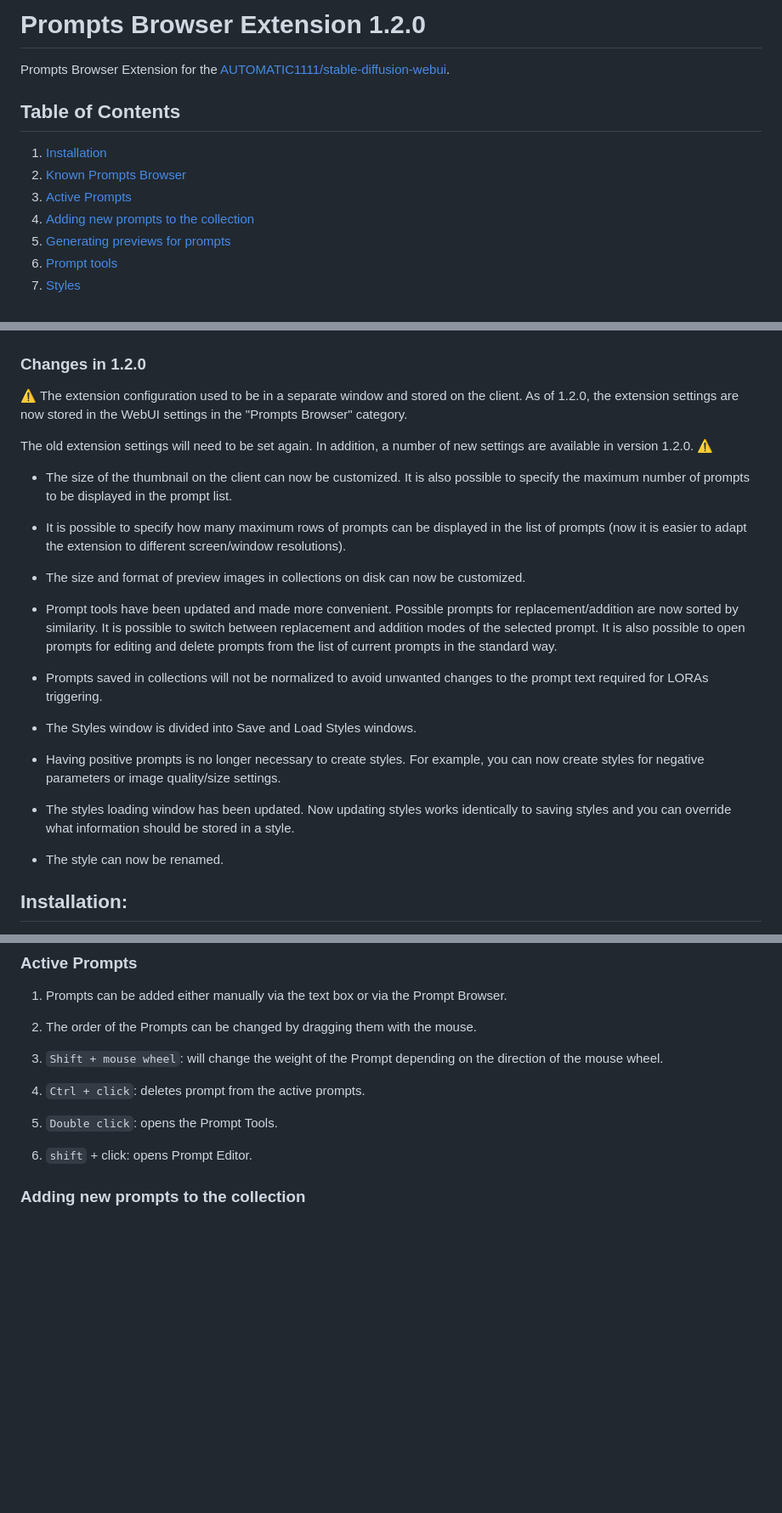
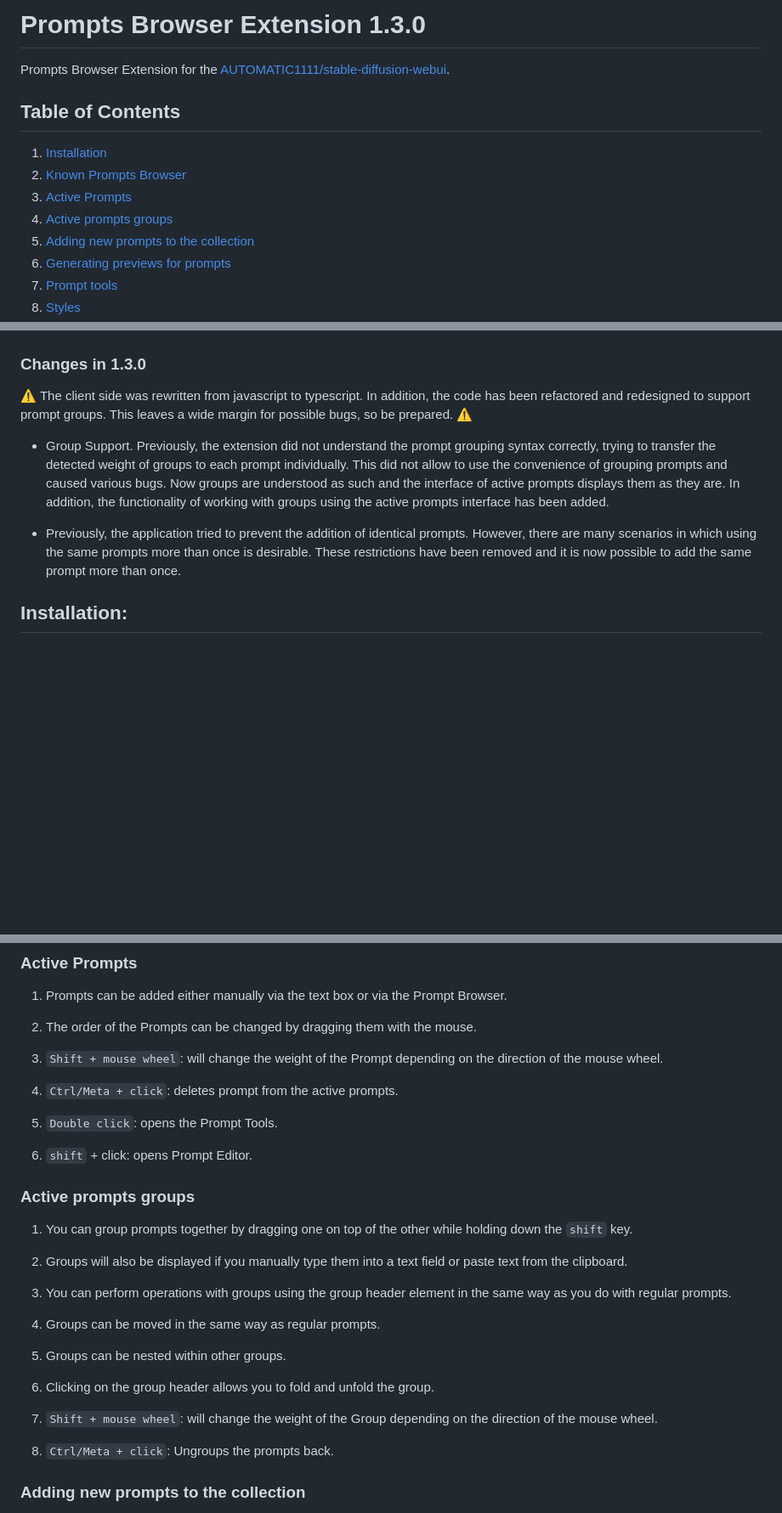
Before and after one commit to AlpacaInTheNight/PromptsBrowser, a Markdown page: README.md, 3 parts joined by grey strips. Shown: that part at 85% size. Drawn GitHub-style; blank space fills up the shorter version.

```diff
--- a/README.md
+++ b/README.md
@@ -1,4 +1,4 @@
-# Prompts Browser Extension 1.2.0
+# Prompts Browser Extension 1.3.0
 Prompts Browser Extension for the [AUTOMATIC1111/stable-diffusion-webui](https://github.com/AUTOMATIC1111/stable-diffusion-webui).
 
 ## Table of Contents
@@ -6,6 +6,7 @@ Prompts Browser Extension for the [AUTOMATIC1111/stable-diffusion-webui](https:/
 1. [Installation](#installation)
 1. [Known Prompts Browser](#known-prompts-browser)
 1. [Active Prompts](#active-prompts)
+1. [Active prompts groups](#active-prompts-groups)
 1. [Adding new prompts to the collection](#adding-new-prompts-to-the-collection)
 1. [Generating previews for prompts](#generating-previews-for-prompts)
 1. [Prompt tools](#prompt-tools)
@@ -22,28 +23,12 @@ Prompts Browser Extension for the [AUTOMATIC1111/stable-diffusion-webui](https:/
 
 ![](img/preview.jpg)
 
-### Changes in 1.2.0
-⚠️ The extension configuration used to be in a separate window and stored on the client. As of 1.2.0, the extension settings are now stored in the WebUI settings in the "Prompts Browser" category.
+### Changes in 1.3.0
+⚠️ The client side was rewritten from javascript to typescript. In addition, the code has been refactored and redesigned to support prompt groups. This leaves a wide margin for possible bugs, so be prepared. ⚠️
 
-The old extension settings will need to be set again. In addition, a number of new settings are available in version 1.2.0. ⚠️
+- Group Support. Previously, the extension did not understand the prompt grouping syntax correctly, trying to transfer the detected weight of groups to each prompt individually. This did not allow to use the convenience of grouping prompts and caused various bugs. Now groups are understood as such and the interface of active prompts displays them as they are. In addition, the functionality of working with groups using the active prompts interface has been added.
 
-- The size of the thumbnail on the client can now be customized. It is also possible to specify the maximum number of prompts to be displayed in the prompt list.
-
-- It is possible to specify how many maximum rows of prompts can be displayed in the list of prompts (now it is easier to adapt the extension to different screen/window resolutions).
-
-- The size and format of preview images in collections on disk can now be customized.
-
-- Prompt tools have been updated and made more convenient. Possible prompts for replacement/addition are now sorted by similarity. It is possible to switch between replacement and addition modes of the selected prompt. It is also possible to open prompts for editing and delete prompts from the list of current prompts in the standard way.
-
-- Prompts saved in collections will not be normalized to avoid unwanted changes to the prompt text required for LORAs triggering.
-
-- The Styles window is divided into Save and Load Styles windows.
-
-- Having positive prompts is no longer necessary to create styles. For example, you can now create styles for negative parameters or image quality/size settings.
-
-- The styles loading window has been updated. Now updating styles works identically to saving styles and you can override what information should be stored in a style.
-
-- The style can now be renamed.
+- Previously, the application tried to prevent the addition of identical prompts. However, there are many scenarios in which using the same prompts more than once is desirable. These restrictions have been removed and it is now possible to add the same prompt more than once.
 
 
 ## Installation:
@@ -88,12 +73,29 @@ This extension modifies the DOM directly, without working through any API for su
 
 3. `Shift + mouse wheel`: will change the weight of the Prompt depending on the direction of the mouse wheel.
 
-4. `Ctrl + click`: deletes prompt from the active prompts.
+4. `Ctrl/Meta + click`: deletes prompt from the active prompts.
 
 5. `Double click`: opens the Prompt Tools.
 
 6. `shift` + click: opens Prompt Editor.
 
+### Active prompts groups
+
+1. You can group prompts together by dragging one on top of the other while holding down the `shift` key.
+
+1. Groups will also be displayed if you manually type them into a text field or paste text from the clipboard.
+
+1. You can perform operations with groups using the group header element in the same way as you do with regular prompts.
+
+1. Groups can be moved in the same way as regular prompts.
+
+1. Groups can be nested within other groups.
+
+1. Clicking on the group header allows you to fold and unfold the group.
+
+1. `Shift + mouse wheel`: will change the weight of the Group depending on the direction of the mouse wheel.
+
+1. `Ctrl/Meta + click`: Ungroups the prompts back.
 
 ### Adding new prompts to the collection
 
```
